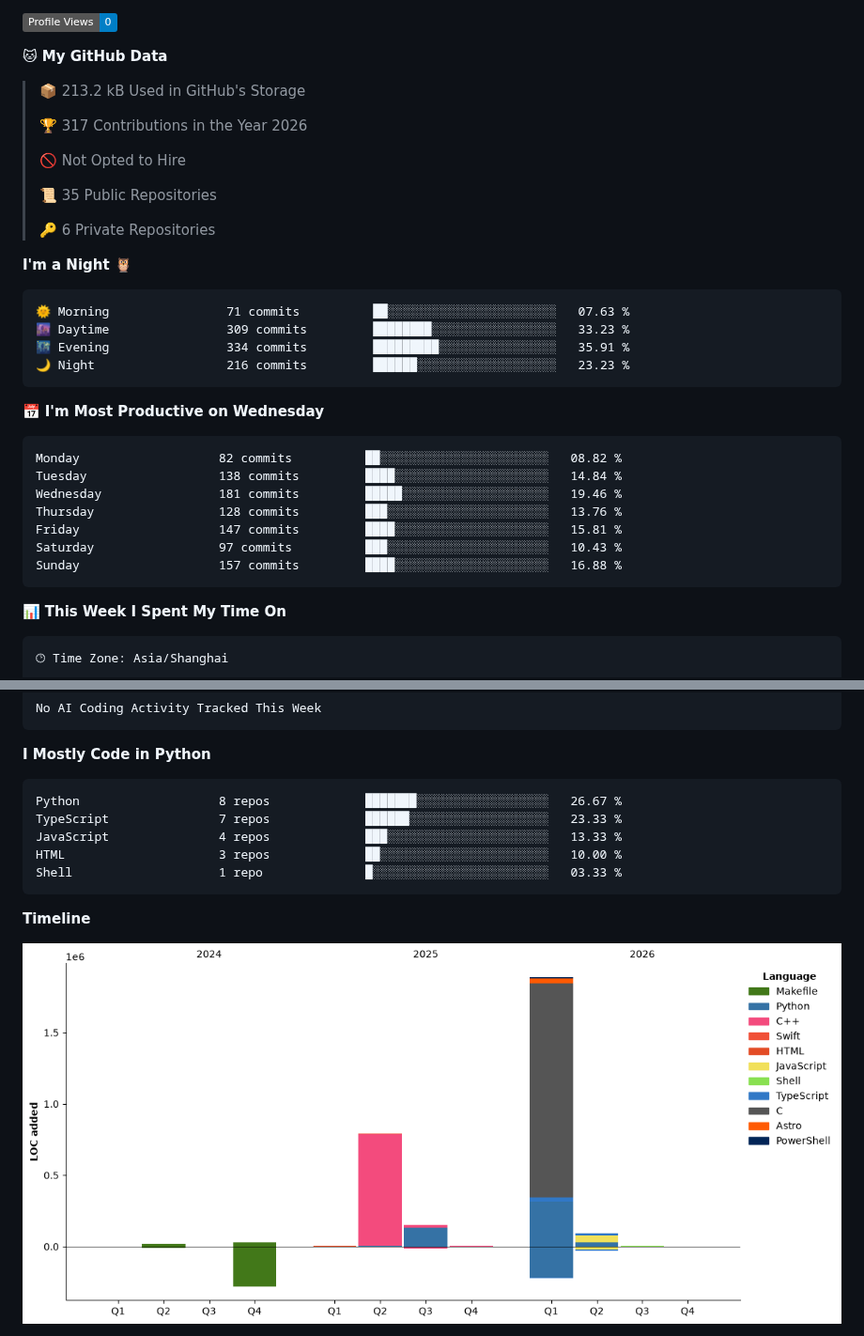
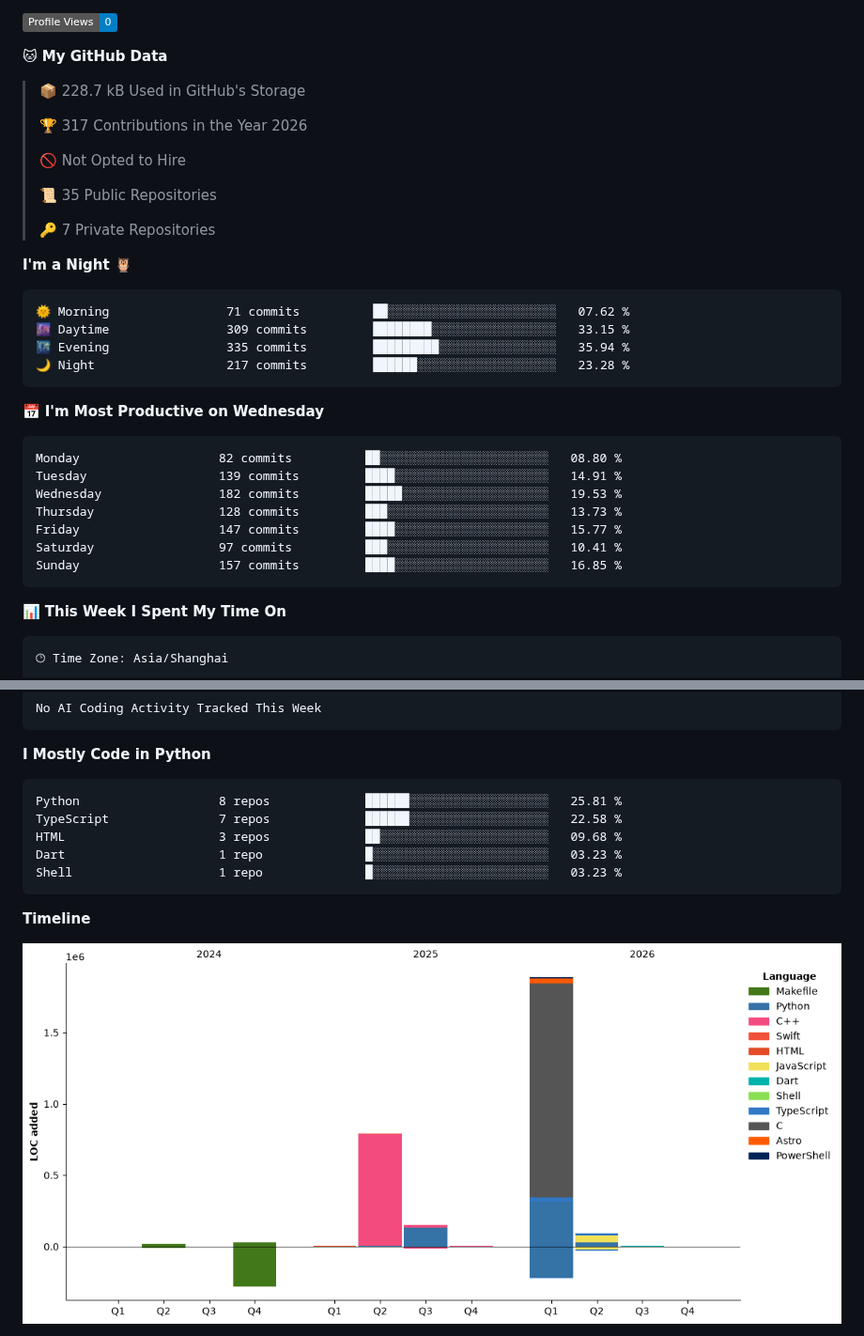
Before and after one commit to njueeRay/njueeRay, a Markdown page: README.md, 2 parts joined by grey strips. Shown at 94% size. GitHub-like rendering; pictures changed too: assets/bar_graph.png; folded sections open; badges without logos.

Commit message:
chore: update WakaTime coding stats

````diff
--- a/README.md
+++ b/README.md
@@ -125,7 +125,7 @@
 
 **🐱 My GitHub Data**
 
-> 📦 213.2 kB Used in GitHub's Storage
+> 📦 228.7 kB Used in GitHub's Storage
  >
 > 🏆 317 Contributions in the Year 2026
  >
@@ -133,26 +133,26 @@
  >
 > 📜 35 Public Repositories
  >
-> 🔑 6 Private Repositories
+> 🔑 7 Private Repositories
  >
 **I'm a Night 🦉**
 
 ```text
-🌞 Morning                71 commits          ██░░░░░░░░░░░░░░░░░░░░░░░   07.63 %
-🌆 Daytime                309 commits         ████████░░░░░░░░░░░░░░░░░   33.23 %
-🌃 Evening                334 commits         █████████░░░░░░░░░░░░░░░░   35.91 %
-🌙 Night                  216 commits         ██████░░░░░░░░░░░░░░░░░░░   23.23 %
+🌞 Morning                71 commits          ██░░░░░░░░░░░░░░░░░░░░░░░   07.62 %
+🌆 Daytime                309 commits         ████████░░░░░░░░░░░░░░░░░   33.15 %
+🌃 Evening                335 commits         █████████░░░░░░░░░░░░░░░░   35.94 %
+🌙 Night                  217 commits         ██████░░░░░░░░░░░░░░░░░░░   23.28 %
 ```
 📅 **I'm Most Productive on Wednesday**
 
 ```text
-Monday                   82 commits          ██░░░░░░░░░░░░░░░░░░░░░░░   08.82 %
-Tuesday                  138 commits         ████░░░░░░░░░░░░░░░░░░░░░   14.84 %
-Wednesday                181 commits         █████░░░░░░░░░░░░░░░░░░░░   19.46 %
-Thursday                 128 commits         ███░░░░░░░░░░░░░░░░░░░░░░   13.76 %
-Friday                   147 commits         ████░░░░░░░░░░░░░░░░░░░░░   15.81 %
-Saturday                 97 commits          ███░░░░░░░░░░░░░░░░░░░░░░   10.43 %
-Sunday                   157 commits         ████░░░░░░░░░░░░░░░░░░░░░   16.88 %
+Monday                   82 commits          ██░░░░░░░░░░░░░░░░░░░░░░░   08.80 %
+Tuesday                  139 commits         ████░░░░░░░░░░░░░░░░░░░░░   14.91 %
+Wednesday                182 commits         █████░░░░░░░░░░░░░░░░░░░░   19.53 %
+Thursday                 128 commits         ███░░░░░░░░░░░░░░░░░░░░░░   13.73 %
+Friday                   147 commits         ████░░░░░░░░░░░░░░░░░░░░░   15.77 %
+Saturday                 97 commits          ███░░░░░░░░░░░░░░░░░░░░░░   10.41 %
+Sunday                   157 commits         ████░░░░░░░░░░░░░░░░░░░░░   16.85 %
 ```
 
 
@@ -183,11 +183,11 @@ No AI Coding Activity Tracked This Week
 **I Mostly Code in Python**
 
 ```text
-Python                   8 repos             ███████░░░░░░░░░░░░░░░░░░   26.67 %
-TypeScript               7 repos             ██████░░░░░░░░░░░░░░░░░░░   23.33 %
-JavaScript               4 repos             ███░░░░░░░░░░░░░░░░░░░░░░   13.33 %
-HTML                     3 repos             ██░░░░░░░░░░░░░░░░░░░░░░░   10.00 %
-Shell                    1 repo              █░░░░░░░░░░░░░░░░░░░░░░░░   03.33 %
+Python                   8 repos             ██████░░░░░░░░░░░░░░░░░░░   25.81 %
+TypeScript               7 repos             ██████░░░░░░░░░░░░░░░░░░░   22.58 %
+HTML                     3 repos             ██░░░░░░░░░░░░░░░░░░░░░░░   09.68 %
+Dart                     1 repo              █░░░░░░░░░░░░░░░░░░░░░░░░   03.23 %
+Shell                    1 repo              █░░░░░░░░░░░░░░░░░░░░░░░░   03.23 %
 ```
 
 
````
Also changed, not shown: other parts of README.md (+1 -1 lines).
